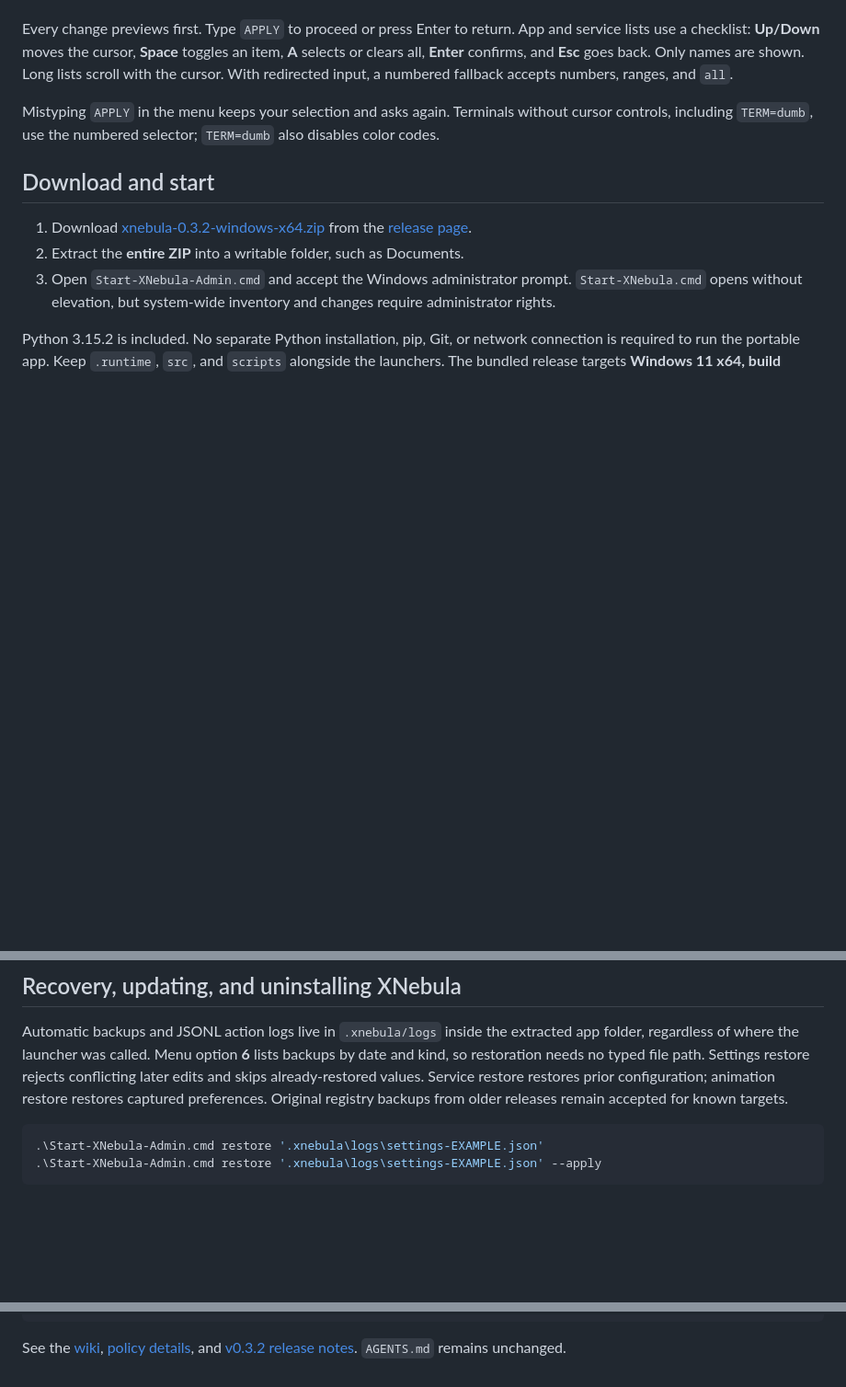
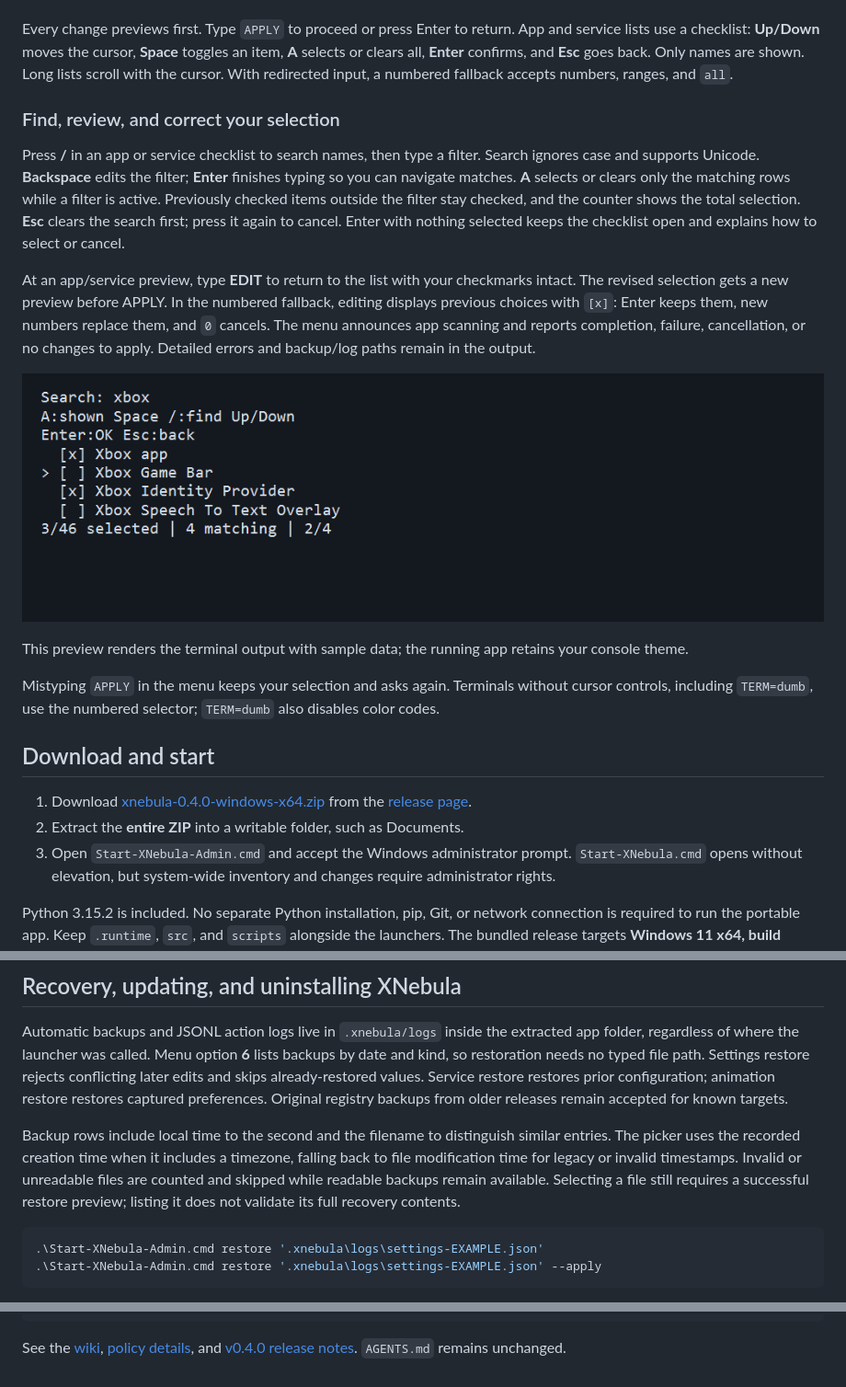
Before and after one commit to glitchykid/xnebula, a Markdown page: README.md, 3 parts joined by grey strips. Shown at 92% size. Rendered like a GitHub page; pictures changed too: docs/previews/checklist-search.png (added); blank space fills up the shorter version.

Commit message:
Add searchable selections and editable action previews

````diff
--- a/README.md
+++ b/README.md
@@ -11,11 +11,21 @@ A focused Windows 11 debloating app that runs in **Windows PowerShell**. The com
 
 Every change previews first. Type `APPLY` to proceed or press Enter to return. App and service lists use a checklist: **Up/Down** moves the cursor, **Space** toggles an item, **A** selects or clears all, **Enter** confirms, and **Esc** goes back. Only names are shown. Long lists scroll with the cursor. With redirected input, a numbered fallback accepts numbers, ranges, and `all`.
 
+### Find, review, and correct your selection
+
+Press **/** in an app or service checklist to search names, then type a filter. Search ignores case and supports Unicode. **Backspace** edits the filter; **Enter** finishes typing so you can navigate matches. **A** selects or clears only the matching rows while a filter is active. Previously checked items outside the filter stay checked, and the counter shows the total selection. **Esc** clears the search first; press it again to cancel. Enter with nothing selected keeps the checklist open and explains how to select or cancel.
+
+At an app/service preview, type **EDIT** to return to the list with your checkmarks intact. The revised selection gets a new preview before APPLY. In the numbered fallback, editing displays previous choices with `[x]`: Enter keeps them, new numbers replace them, and `0` cancels. The menu announces app scanning and reports completion, failure, cancellation, or no changes to apply. Detailed errors and backup/log paths remain in the output.
+
+![Searchable checklist with matching rows and total selection count](docs/previews/checklist-search.png)
+
+This preview renders the terminal output with sample data; the running app retains your console theme.
+
 Mistyping `APPLY` in the menu keeps your selection and asks again. Terminals without cursor controls, including `TERM=dumb`, use the numbered selector; `TERM=dumb` also disables color codes.
 
 ## Download and start
 
-1. Download [xnebula-0.3.2-windows-x64.zip](https://github.com/glitchykid/xnebula/releases/download/v0.3.2/xnebula-0.3.2-windows-x64.zip) from the [release page](https://github.com/glitchykid/xnebula/releases/latest).
+1. Download [xnebula-0.4.0-windows-x64.zip](https://github.com/glitchykid/xnebula/releases/download/v0.4.0/xnebula-0.4.0-windows-x64.zip) from the [release page](https://github.com/glitchykid/xnebula/releases/latest).
 2. Extract the **entire ZIP** into a writable folder, such as Documents.
 3. Open `Start-XNebula-Admin.cmd` and accept the Windows administrator prompt. `Start-XNebula.cmd` opens without elevation, but system-wide inventory and changes require administrator rights.
 
@@ -86,6 +96,8 @@ WebView2, Edge Update, third-party browsers, and browser profile data are outsid
 
 Automatic backups and JSONL action logs live in `.xnebula/logs` inside the extracted app folder, regardless of where the launcher was called. Menu option **6** lists backups by date and kind, so restoration needs no typed file path. Settings restore rejects conflicting later edits and skips already-restored values. Service restore restores prior configuration; animation restore restores captured preferences. Original registry backups from older releases remain accepted for known targets.
 
+Backup rows include local time to the second and the filename to distinguish similar entries. The picker uses the recorded creation time when it includes a timezone, falling back to file modification time for legacy or invalid timestamps. Invalid or unreadable files are counted and skipped while readable backups remain available. Selecting a file still requires a successful restore preview; listing it does not validate its full recovery contents.
+
 ```powershell
 .\Start-XNebula-Admin.cmd restore '.xnebula\logs\settings-EXAMPLE.json'
 .\Start-XNebula-Admin.cmd restore '.xnebula\logs\settings-EXAMPLE.json' --apply
@@ -139,4 +151,4 @@ START-HERE.txt     portable quick start
 pyproject.toml     package, tooling, and coverage configuration
 ```
 
-See the [wiki](docs/wiki/Home.md), [policy details](docs/wiki/Policies.md), and [v0.3.2 release notes](docs/releases/v0.3.2.md). `AGENTS.md` remains unchanged.
+See the [wiki](docs/wiki/Home.md), [policy details](docs/wiki/Policies.md), and [v0.4.0 release notes](docs/releases/v0.4.0.md). `AGENTS.md` remains unchanged.
````
Also changed, not shown: docs/releases/v0.4.0.md (added, +12 -0 lines), docs/wiki/Home.md (+3 -1 lines), docs/wiki/Recovery.md (+1 -0 lines), 12 other files.
